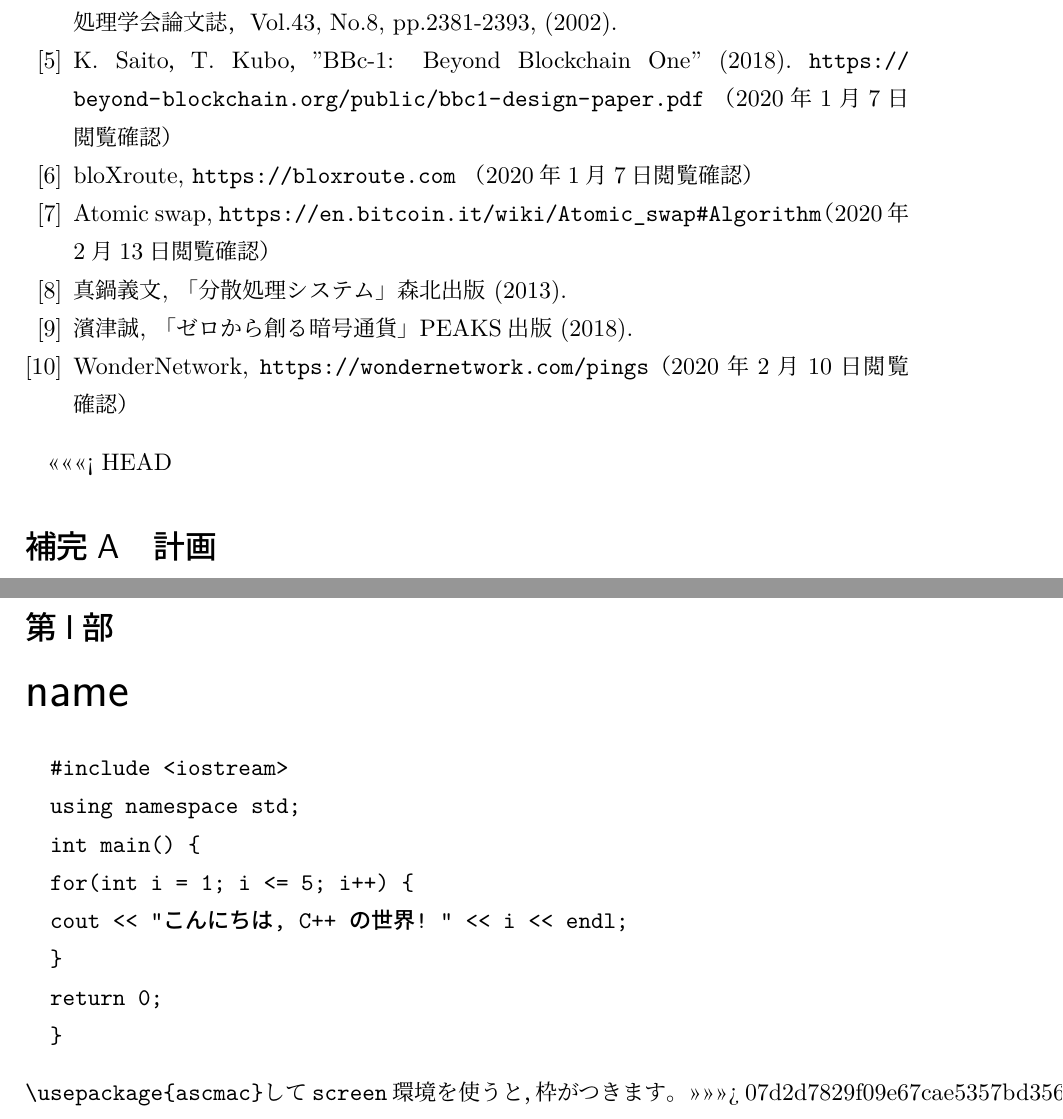
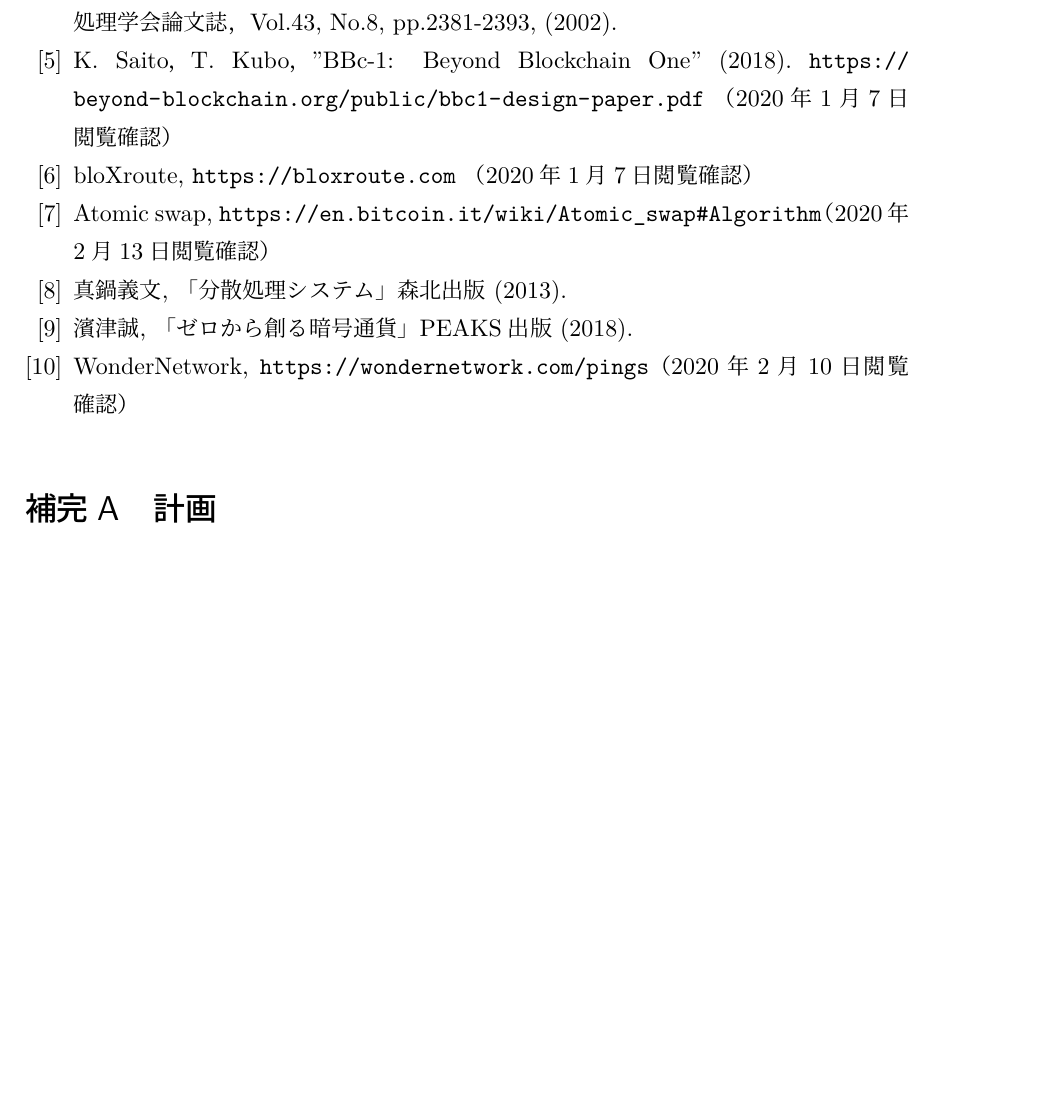
Before and after one commit to Salgueiro-Folhas/Mastar-paper-yanagihara, a LaTeX thesis (master_thesis_yanagihara.tex): two parts of pages 39 and 40 of 40 before the commit and part of page 39 of 39 after it, the two joined at a grey line, cut so that both start at the same text, the shorter picture padded with empty space. Compiled offline with pLaTeX and dvipdfmx.

Commit message:
6.6commit

```diff
--- a/master_thesis_yanagihara.tex
+++ b/master_thesis_yanagihara.tex
@@ -1221,7 +1221,6 @@ WonderNetwork, \url{https://wondernetwork.com/pings}（2020年2月10日閲覧確
 
 
 \appendix
-<<<<<<< HEAD
 \def\thesection{補完A}
 \section{計画}
 
@@ -1237,20 +1236,5 @@ WonderNetwork, \url{https://wondernetwork.com/pings}（2020年2月10日閲覧確
 %  }
 %\end{verbatim}
 %\verb|\usepackage{ascmac}|して\verb|screen| 環境を使うと，枠がつきます。
-=======
-
-\part{name}
-\begin{verbatim}
-  #include <iostream>
-  using namespace std;
-  int main() {
-  for(int i = 1; i <= 5; i++) {
-  cout << "こんにちは, C++ の世界! " << i << endl;
-  }
-  return 0;
-  }
-\end{verbatim}
-\verb|\usepackage{ascmac}|して\verb|screen| 環境を使うと，枠がつきます。
->>>>>>> 07d2d7829f09e67cae5357bd3569fdbfc0ef01c4
 
 \end{document}
```
